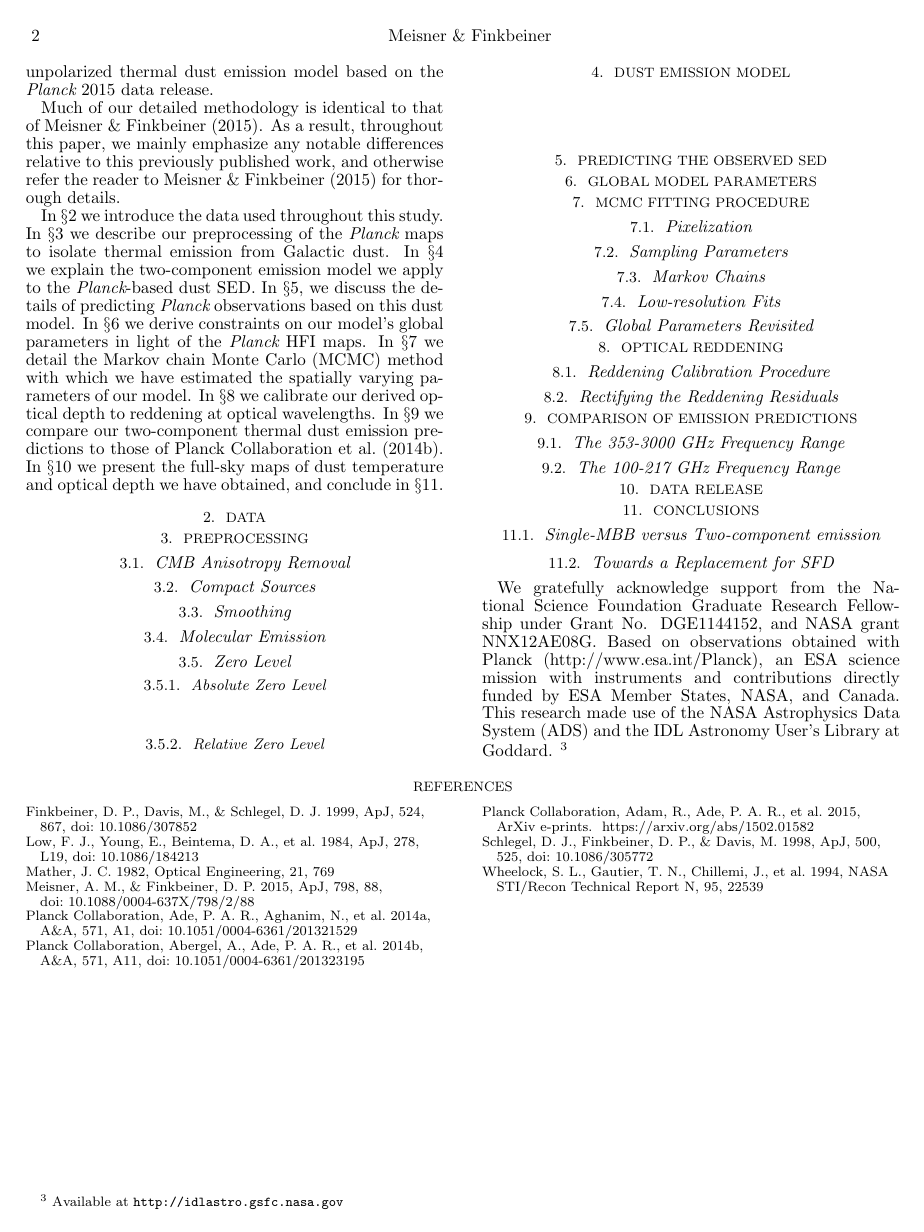
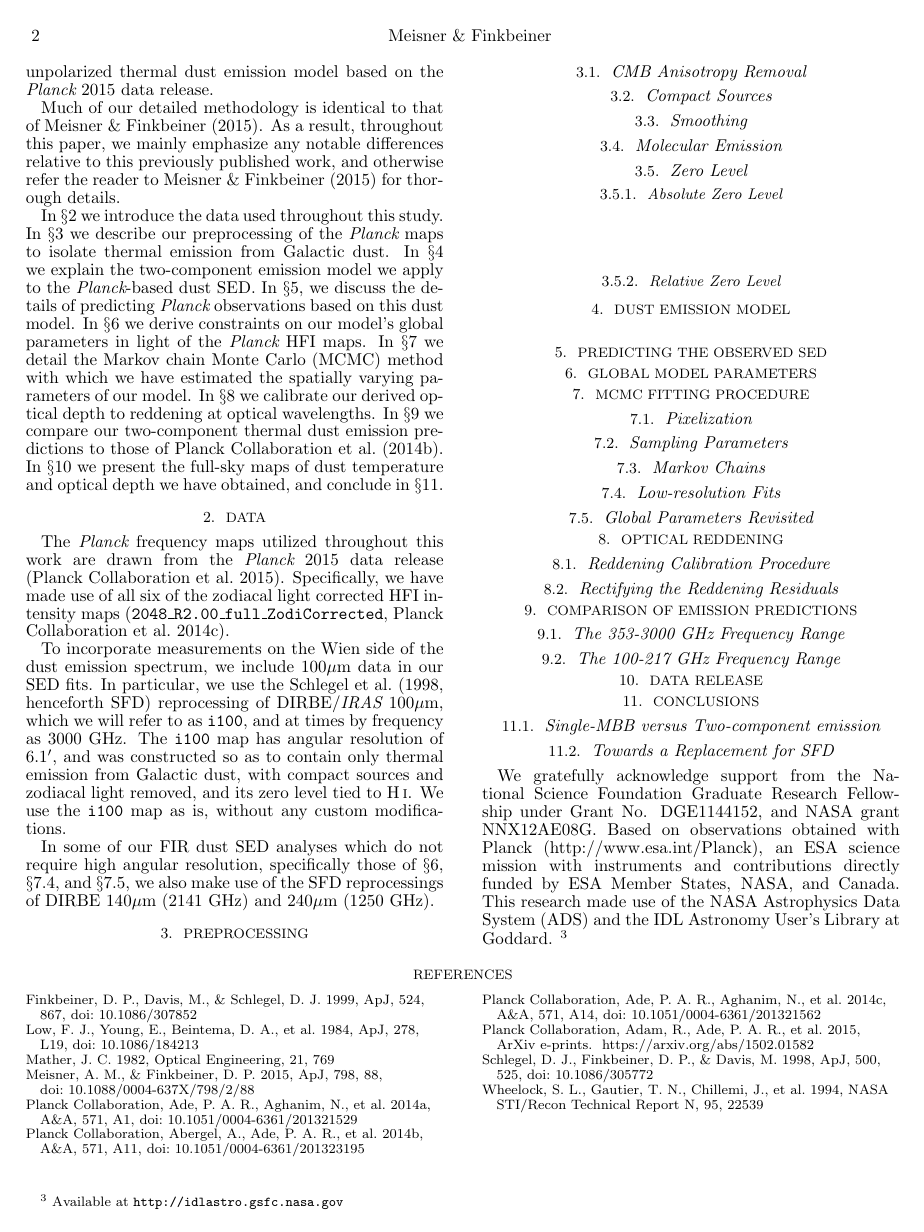
Before and after one commit to ameisner/doc_planck15, a LaTeX document (ms.tex): page 2 of 3. Compiled offline with pdfLaTeX; a missing bibliography style is replaced by a similar one.

Commit message:
data section

```diff
--- a/ms.tex
+++ b/ms.tex
@@ -155,6 +154,25 @@ optical depth we have obtained, and conclude in $\S$\ref{sec:conclusion}.
 
 \section{Data}
 \label{sec:data}
+
+The \PLANCK~frequency maps utilized throughout this work are drawn from the
+\PLANCK~2015 data release \citep{planck2015}. Specifically, we have made use
+of all six of the zodiacal light corrected HFI intensity maps
+\citep[\texttt{2048\_R2.00\_full\_ZodiCorrected},][]{planckzodi}.
+
+To incorporate measurements on the Wien side of the dust emission spectrum,
+we include 100$\mu$m data in our SED fits. In particular, we use the
+\citet[henceforth SFD]{SFD} reprocessing of DIRBE/\IRAS~100$\mu$m, which we
+will refer to as \verb|i100|, and at times by frequency as 3000 GHz. The
+\verb|i100| map has angular resolution of $6.1'$, and was constructed so as to
+contain only thermal emission from Galactic dust, with compact sources and
+zodiacal light removed, and its zero level tied to H\,\textsc{i}. We use the
+\verb|i100| map as is, without any custom modifications.
+
+In some of our FIR dust SED analyses which do not require high angular
+resolution, specifically those of $\S$\ref{sec:global}, $\S$\ref{sec:lores},
+and $\S$\ref{sec:hier}, we also make use of the SFD reprocessings of DIRBE
+140$\mu$m (2141 GHz) and 240$\mu$m (1250 GHz).
 
 \section{Preprocessing}
 \label{sec:prepro}
```
Also changed, not shown: ms.tex (1 more changed lines).
